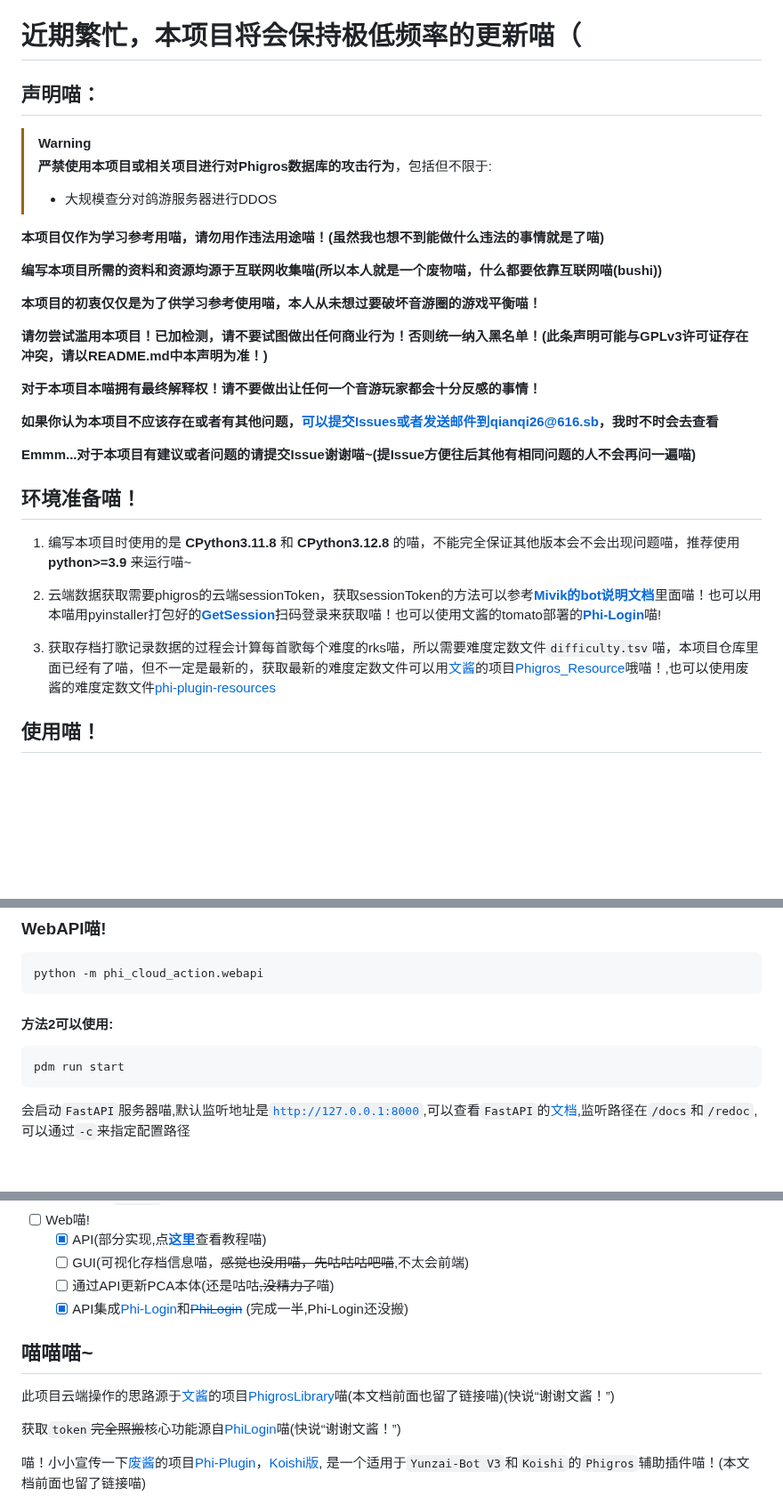
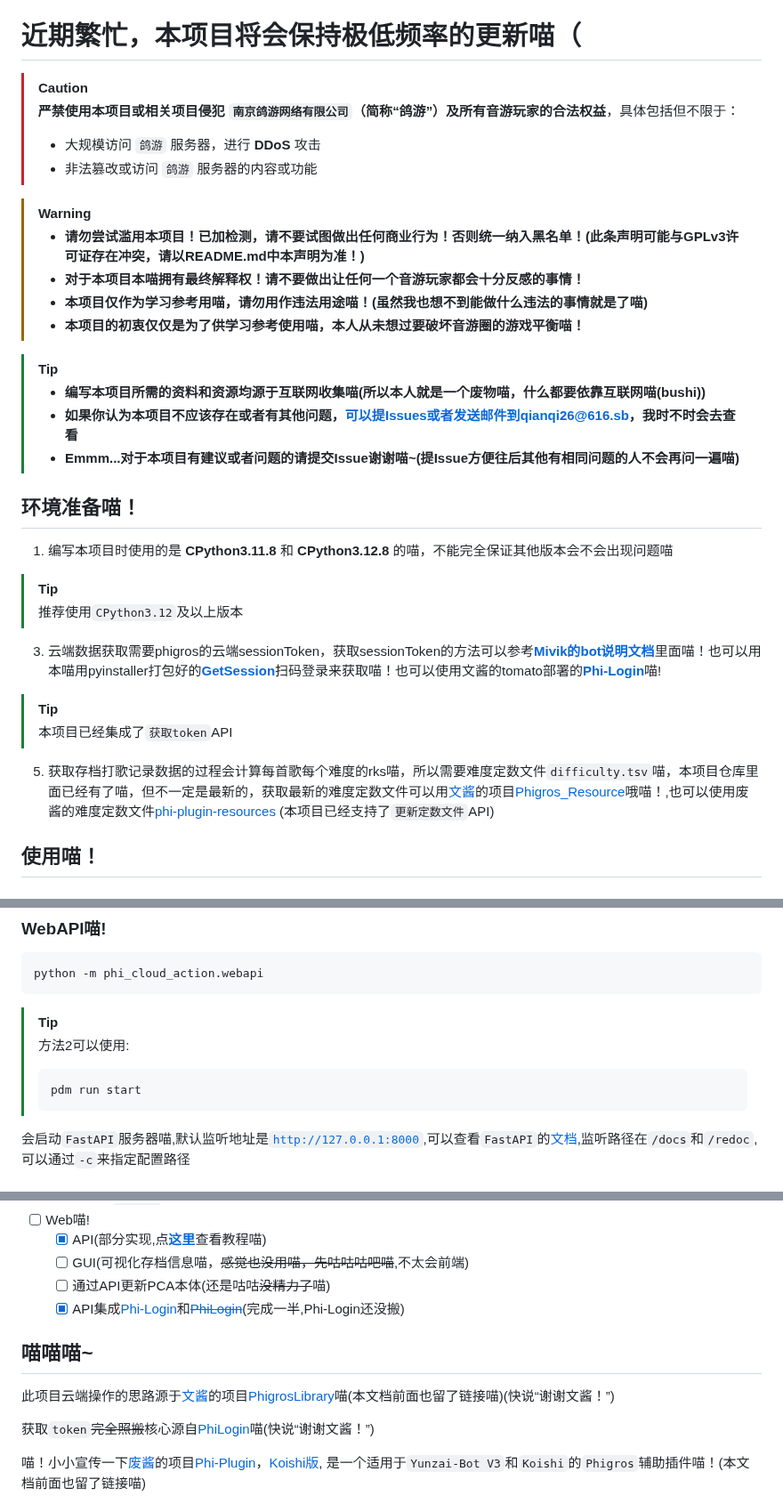
Before and after one commit to wms26/Phi-CloudAction-python, a Markdown page: README.md, 3 parts joined by grey strips. Shown at 89% size. GitHub-like rendering; blank space fills up the shorter version.

````diff
--- a/README.md
+++ b/README.md
@@ -21,33 +21,35 @@
 
 # 近期繁忙，本项目将会保持极低频率的更新喵（
 
-## 声明喵：
+> [!CAUTION]
+> **严禁使用本项目或相关项目侵犯 `南京鸽游网络有限公司`（简称“鸽游”）及所有音游玩家的合法权益**，具体包括但不限于：
+> - 大规模访问 `鸽游` 服务器，进行 **DDoS** 攻击
+> - 非法篡改或访问 `鸽游` 服务器的内容或功能
 
 > [!WARNING]
-> **严禁使用本项目或相关项目进行对Phigros数据库的攻击行为**，包括但不限于:
-> - 大规模查分对鸽游服务器进行DDOS
+> - **请勿尝试滥用本项目！已加检测，请不要试图做出任何商业行为！否则统一纳入黑名单！(此条声明可能与GPLv3许可证存在冲突，请以README.md中本声明为准！)**
+> - **对于本项目本喵拥有最终解释权！请不要做出让任何一个音游玩家都会十分反感的事情！**
+> - **本项目仅作为学习参考用喵，请勿用作违法用途喵！(虽然我也想不到能做什么违法的事情就是了喵)**
+> - **本项目的初衷仅仅是为了供学习参考使用喵，本人从未想过要破坏音游圈的游戏平衡喵！**
 
-**本项目仅作为学习参考用喵，请勿用作违法用途喵！(虽然我也想不到能做什么违法的事情就是了喵)**
-
-**编写本项目所需的资料和资源均源于互联网收集喵(所以本人就是一个废物喵，什么都要依靠互联网喵(bushi))**
-
-**本项目的初衷仅仅是为了供学习参考使用喵，本人从未想过要破坏音游圈的游戏平衡喵！**
-
-**请勿尝试滥用本项目！已加检测，请不要试图做出任何商业行为！否则统一纳入黑名单！(此条声明可能与GPLv3许可证存在冲突，请以README.md中本声明为准！)**
-
-**对于本项目本喵拥有最终解释权！请不要做出让任何一个音游玩家都会十分反感的事情！**
-
-**如果你认为本项目不应该存在或者有其他问题，可以提交Issues或者发送邮件到qianqi26@616.sb，我时不时会去查看**
-
-**Emmm...对于本项目有建议或者问题的请提交Issue谢谢喵~(提Issue方便往后其他有相同问题的人不会再问一遍喵)**
+> [!TIP]
+> - **编写本项目所需的资料和资源均源于互联网收集喵(所以本人就是一个废物喵，什么都要依靠互联网喵(bushi))**
+> - **如果你认为本项目不应该存在或者有其他问题，可以提Issues或者发送邮件到qianqi26@616.sb，我时不时会去查看**
+> - **Emmm...对于本项目有建议或者问题的请提交Issue谢谢喵~(提Issue方便往后其他有相同问题的人不会再问一遍喵)**
 
 ## 环境准备喵！
 
-1. 编写本项目时使用的是 **CPython3.11.8** 和 **CPython3.12.8** 的喵，不能完全保证其他版本会不会出现问题喵，推荐使用 **python>=3.9** 来运行喵~
+1. 编写本项目时使用的是 **CPython3.11.8** 和 **CPython3.12.8** 的喵，不能完全保证其他版本会不会出现问题喵
 
-2. 云端数据获取需要phigros的云端sessionToken，获取sessionToken的方法可以参考[**Mivik的bot说明文档**](https://mivik.moe/pgr-bot-help/)里面喵！也可以用本喵用pyinstaller打包好的[**GetSession**](https://github.com/wms26/Phi-CloudAction-python/releases/tag/QR-GST_v1.0)扫码登录来获取喵！也可以使用文酱的tomato部署的[**Phi-Login**](https://www.tomato-aoarasi.com/phi-login/)喵!
+> [!TIP]
+> 推荐使用`CPython3.12`及以上版本
 
-3. 获取存档打歌记录数据的过程会计算每首歌每个难度的rks喵，所以需要难度定数文件`difficulty.tsv`喵，本项目仓库里面已经有了喵，但不一定是最新的，获取最新的难度定数文件可以用[文酱](https://github.com/7aGiven)的项目[Phigros_Resource](https://github.com/7aGiven/Phigros_Resource)哦喵！,也可以使用废酱的难度定数文件[phi-plugin-resources](https://github.com/Catrong/phi-plugin-resources/tree/main/info)
+3. 云端数据获取需要phigros的云端sessionToken，获取sessionToken的方法可以参考[**Mivik的bot说明文档**](https://mivik.moe/pgr-bot-help/)里面喵！也可以用本喵用pyinstaller打包好的[**GetSession**](https://github.com/wms26/Phi-CloudAction-python/releases/tag/QR-GST_v1.0)扫码登录来获取喵！也可以使用文酱的tomato部署的[**Phi-Login**](https://www.tomato-aoarasi.com/phi-login/)喵!
+
+> [!TIP]
+> 本项目已经集成了`获取token`API
+
+5. 获取存档打歌记录数据的过程会计算每首歌每个难度的rks喵，所以需要难度定数文件`difficulty.tsv`喵，本项目仓库里面已经有了喵，但不一定是最新的，获取最新的难度定数文件可以用[文酱](https://github.com/7aGiven)的项目[Phigros_Resource](https://github.com/7aGiven/Phigros_Resource)哦喵！,也可以使用废酱的难度定数文件[phi-plugin-resources](https://github.com/Catrong/phi-plugin-resources/tree/main/info) (本项目已经支持了`更新定数文件`API)
 
 ## 使用喵！
 
@@ -92,10 +94,11 @@ python -m phi_cloud_action
 python -m phi_cloud_action.webapi
 ```
 
-#### 方法2可以使用:
-```bash
-pdm run start
-```
+> [!TIP]
+> 方法2可以使用:
+> ```bash
+> pdm run start
+> ```
 
 会启动``FastAPI``服务器喵,默认监听地址是[``http://127.0.0.1:8000``](http://127.0.0.1:8000),可以查看``FastAPI``的[文档](http://127.0.0.1:8000/docs),监听路径在``/docs``和``/redoc``,可以通过``-c``来指定配置路径
 
@@ -140,14 +143,14 @@ pdm run start
 - [ ] Web喵!
   - [x] API(部分实现,点[**这里**](https://github.com/wms26/Phi-CloudAction-python#WebAPI喵)查看教程喵)
   - [ ] GUI(可视化存档信息喵，~~感觉也没用喵，先咕咕咕吧喵~~,不太会前端)
-  - [ ] 通过API更新PCA本体(还是咕咕~~,没精力了~~喵)
-  - [x] API集成[Phi-Login](https://www.tomato-aoarasi.com/phi-login/)和~~[PhiLogin](https://github.com/7aGiven/PhiLogin)~~ (完成一半,Phi-Login还没搬)
+  - [ ] 通过API更新PCA本体(还是咕咕~~没精力了~~喵)
+  - [x] API集成[Phi-Login](https://www.tomato-aoarasi.com/phi-login/)和[~~PhiLogin~~](https://github.com/7aGiven/PhiLogin)(完成一半,Phi-Login还没搬)
 
 ## 喵喵喵~
 
 此项目云端操作的思路源于[文酱](https://github.com/7aGiven)的项目[PhigrosLibrary](https://github.com/7aGiven/PhigrosLibrary)喵(本文档前面也留了链接喵)(快说“谢谢文酱！”)
 
-获取``token``~~完全照搬~~核心功能源自[PhiLogin](https://github.com/7aGiven/PhiLogin)喵(快说“谢谢文酱！”)
+获取``token``~~完全照搬~~核心源自[PhiLogin](https://github.com/7aGiven/PhiLogin)喵(快说“谢谢文酱！”)
 
 喵！小小宣传一下[废酱](https://github.com/Catrong)的项目[Phi-Plugin](https://github.com/catrong/phi-plugin)，[Koishi版](https://github.com/catrong/phi-plugin-koishi), 是一个适用于`Yunzai-Bot V3`和`Koishi`的`Phigros`辅助插件喵！(本文档前面也留了链接喵)
 
````
Also changed, not shown: other parts of README.md (+3 -3 lines).
